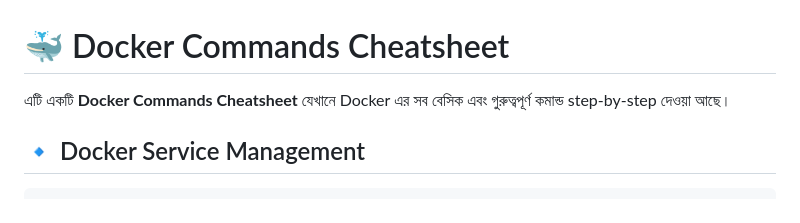
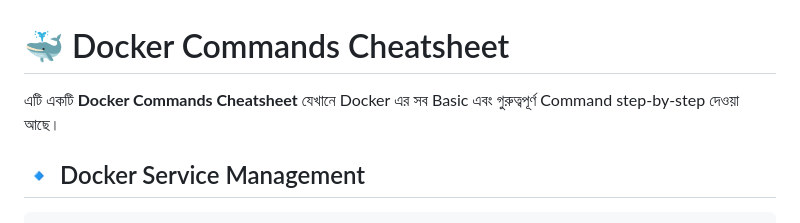
Before and after one commit to asifulhassan1706/Docker, a Markdown page: Docker Basic Command/README.md, the part around the change. GitHub-like rendering.

```diff
--- a/Docker Basic Command/README.md
+++ b/Docker Basic Command/README.md
@@ -1,6 +1,6 @@
 # 🐳 Docker Commands Cheatsheet
 
-এটি একটি **Docker Commands Cheatsheet** যেখানে Docker এর সব বেসিক এবং গুরুত্বপূর্ণ কমান্ড step-by-step দেওয়া আছে।
+এটি একটি **Docker Commands Cheatsheet** যেখানে Docker এর সব Basic এবং গুরুত্বপূর্ণ Command step-by-step দেওয়া আছে।
 
 
 ## 🔹 Docker Service Management
```
